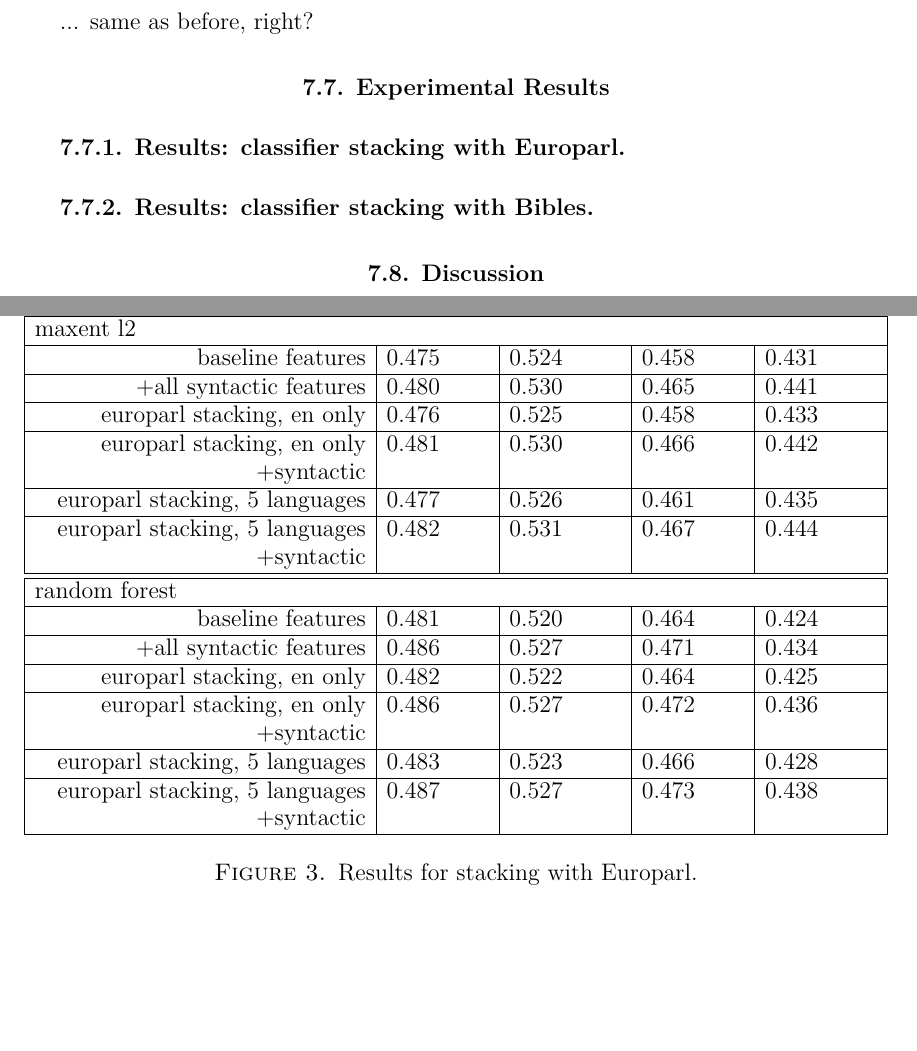
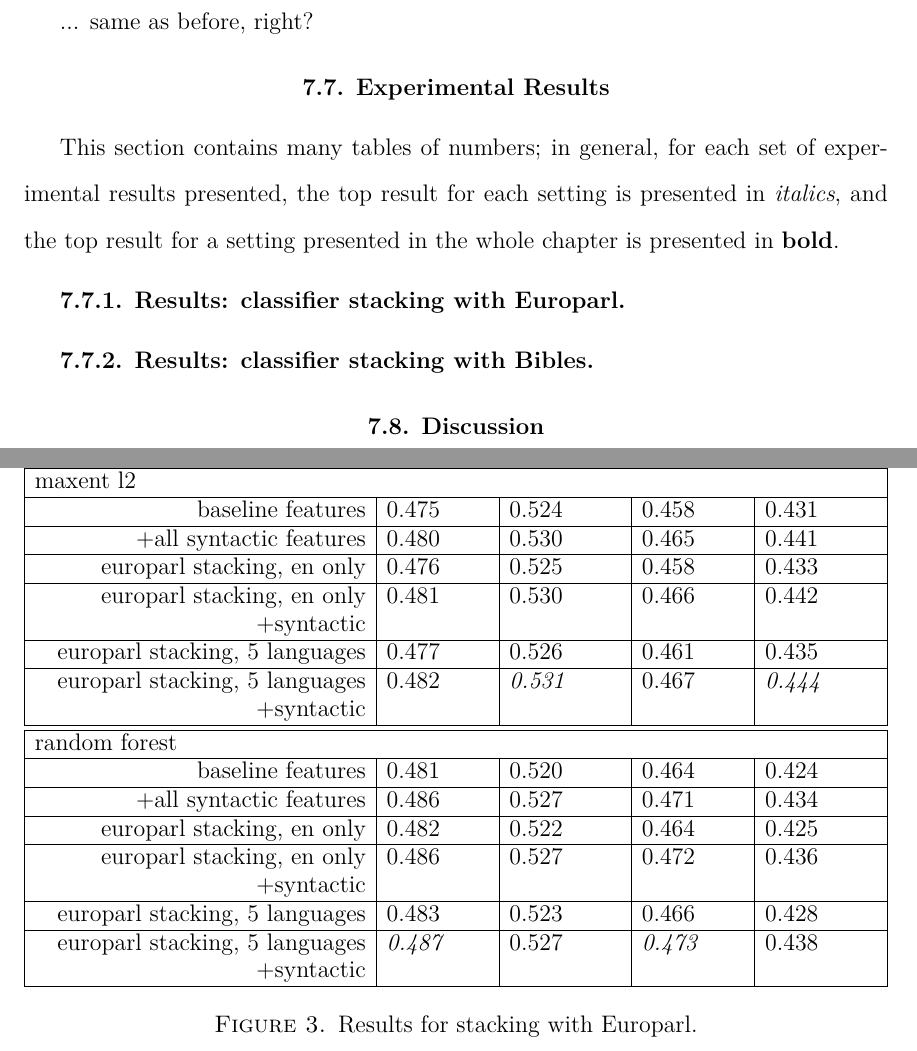
Before and after one commit to alexrudnick/dissertation, a LaTeX thesis (dissertation/dissertation.tex, which reads dissertation/multilingual.tex): two parts of pages 117 and 118 of 143, joined at a grey line, cut so that both start at the same text, the shorter picture padded with empty space. Compiled offline with XeLaTeX.

Commit message:
add emphasis for the best results in tables in multilingual

```diff
--- a/dissertation/multilingual.tex
+++ b/dissertation/multilingual.tex
@@ -221,6 +221,11 @@ Spanish-German, and Spanish-Italian bitext corpora.
 \section{Experimental Results}
 \label{sec:multilingual-results}
 
+This section contains many tables of numbers; in general, for each set of
+experimental results presented, the top result for each setting is presented in
+\emph{italics}, and the top result for a setting presented in the whole chapter
+is presented in \textbf{bold}.
+
 \subsection{Results: classifier stacking with Europarl}
 
 \begin{figure*}
@@ -262,7 +267,7 @@ europarl stacking, en only +syntactic & 0.481 & 0.530 & 0.466 & 0.442 \\
     \hline
 europarl stacking, 5 languages & 0.477 & 0.526 & 0.461 & 0.435 \\
     \hline
-europarl stacking, 5 languages +syntactic & 0.482 & 0.531 & 0.467 & 0.444 \\
+europarl stacking, 5 languages +syntactic & 0.482 & \emph{0.531} & 0.467 & \emph{0.444} \\
     \hline
     \hline
 
```
Also changed, not shown: dissertation/multilingual.tex (6 more changed lines).
